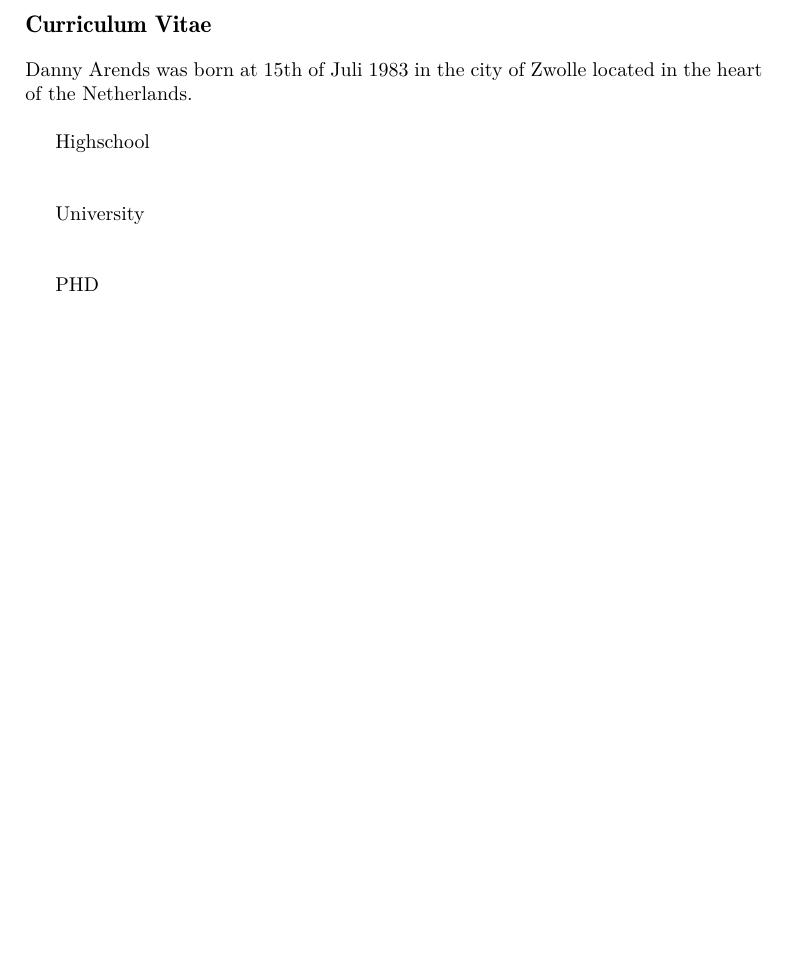
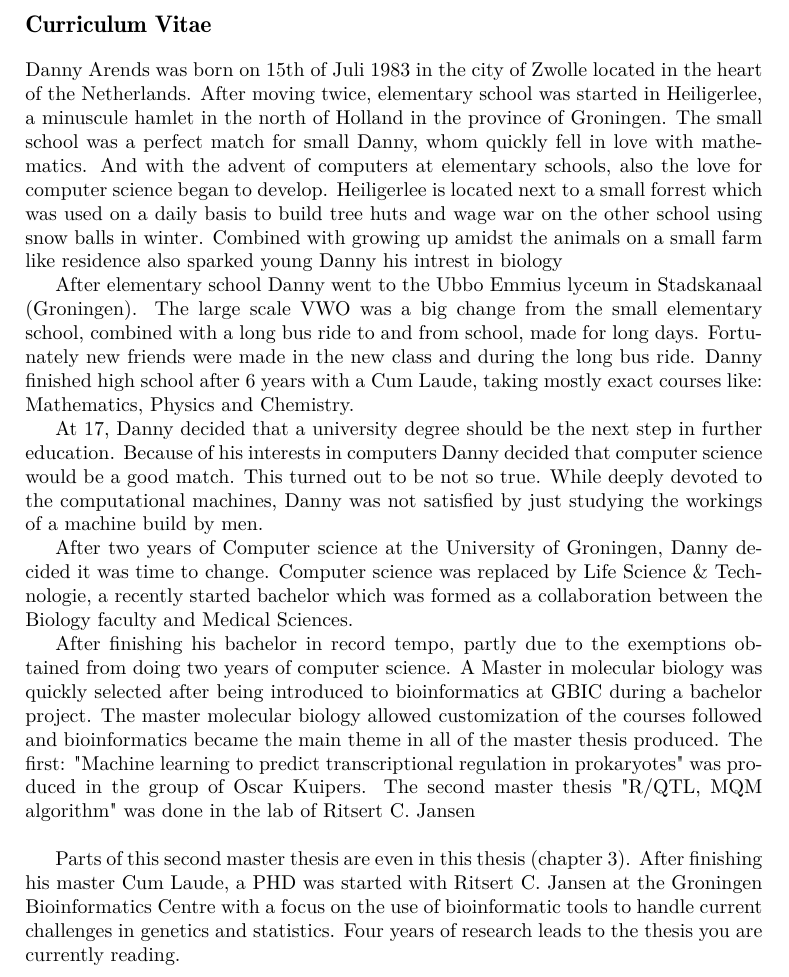
Before and after one commit to DannyArends/Thesis, a LaTeX thesis (Thesis.tex, which reads additional.tex): part of page 89 of 101, cut so that both start at the same text, the shorter picture padded with empty space. Compiled offline with pdfLaTeX.

Commit message:
Initial work on CV

```diff
--- a/additional.tex
+++ b/additional.tex
@@ -139,14 +139,45 @@ and good lunches.
 
 \section*{Curriculum Vitae}
 \addcontentsline{toc}{section}{Curriculum Vitae}
-Danny Arends was born at 15th of Juli 1983 in the city of Zwolle located in the heart of the
-Netherlands.\\
+Danny Arends was born on 15th of Juli 1983 in the city of Zwolle located in the heart of the
+Netherlands. After moving twice, elementary school was started in Heiligerlee, a minuscule
+hamlet in the north of Holland in the province of Groningen. The small school was a perfect
+match for small Danny, whom quickly fell in love with mathematics. And with the advent of
+computers at elementary schools, also the love for computer science began to develop.
+Heiligerlee is located next to a small forrest which was used on a daily basis to build
+tree huts and wage war on the other school using snow balls in winter. Combined with
+growing up amidst the animals on a small farm like residence also sparked young Danny his
+intrest in biology
 
-Highschool\\\\
+After elementary school Danny went to the Ubbo Emmius lyceum in Stadskanaal (Groningen).
+The large scale VWO was a big change from the small elementary school, combined with a
+long bus ride to and from school, made for long days. Fortunately new friends were made in
+the new class and during the long bus ride. Danny finished high school after 6 years with a
+Cum Laude, taking mostly exact courses like: Mathematics, Physics and Chemistry.
 
-University\\\\
+At 17, Danny decided that a university degree should be the next step in further education.
+Because of his interests in computers Danny decided that computer science would be a good
+match. This turned out to be not so true. While deeply devoted to the computational machines,
+Danny was not satisfied by just studying the workings of a machine build by men.
 
-PHD\\\\
+After two years of Computer science at the University of Groningen, Danny decided it was time
+to change. Computer science was replaced by Life Science \& Technologie, a recently
+started bachelor which was formed as a collaboration between the Biology faculty and Medical
+Sciences.
+
+After finishing his bachelor in record tempo, partly due to the exemptions obtained from
+doing two years of computer science. A Master in molecular biology was quickly selected after
+being introduced to bioinformatics at GBIC during a bachelor project. The master molecular
+biology allowed customization of the courses followed and bioinformatics became the main
+theme in all of the master thesis produced. The first: "Machine learning to predict
+transcriptional regulation in prokaryotes" was produced in the group of Oscar Kuipers.
+The second master thesis "R/QTL, MQM algorithm" was done in the lab of Ritsert C. Jansen\\
+
+Parts of this second master thesis are even in this thesis (chapter \ref{chap:mqm}).
+After finishing his master Cum Laude, a PHD was started with Ritsert C. Jansen at the
+Groningen Bioinformatics Centre with a focus on the use of bioinformatic tools to handle
+current challenges in genetics and statistics. Four years of research leads to the thesis
+you are currently reading.\\\\
 
 \newpage
 
```
